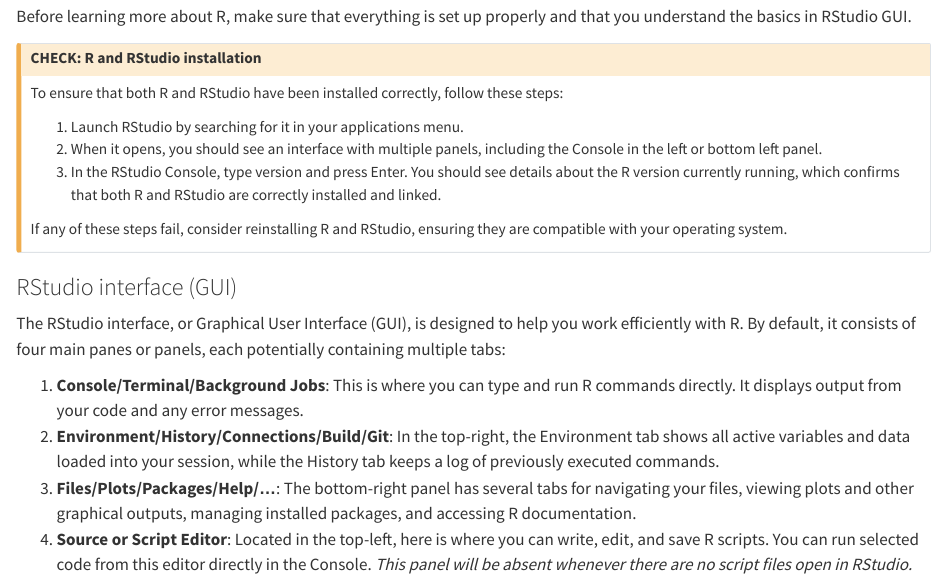
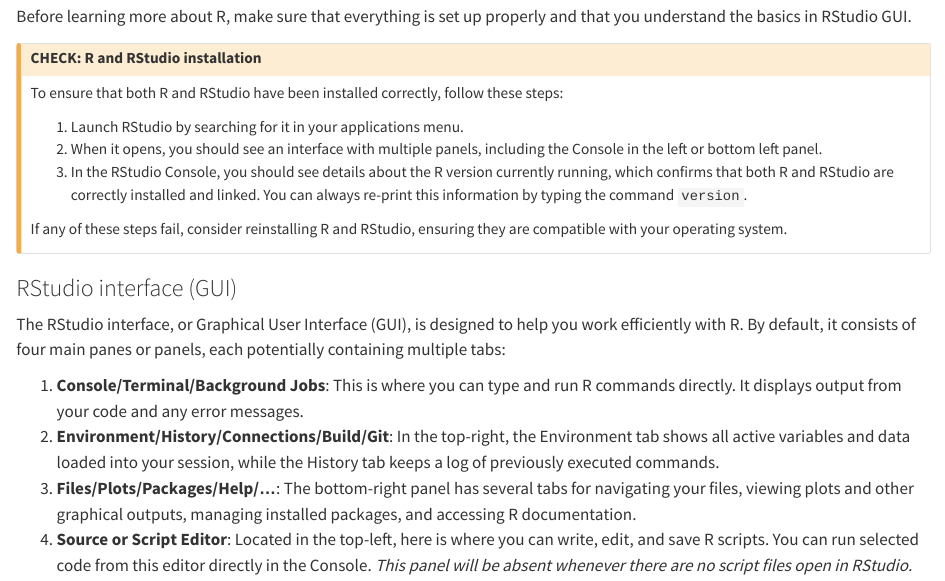
Before and after one commit to Andros-Spica/rub-archwiss_040468-data-management, a Quarto document (session-r-introduction.qmd): the page in a window 1100 px wide, from 120 px down. Rendered offline with R 4.5, knitr and Pandoc in place of Quarto, with nearby package versions.

Commit message:
Update session-r-introduction.qmd

```diff
--- a/session-r-introduction.qmd
+++ b/session-r-introduction.qmd
@@ -11,7 +11,7 @@
 
 1. Launch RStudio by searching for it in your applications menu.
 2. When it opens, you should see an interface with multiple panels, including the Console in the left or bottom left panel.
-3. In the RStudio Console, type version and press Enter. You should see details about the R version currently running, which confirms that both R and RStudio are correctly installed and linked.
+3. In the RStudio Console, you should see details about the R version currently running, which confirms that both R and RStudio are correctly installed and linked. You can always re-print this information by typing the command `version`.
 
 <!-- COMMENT
 When loading RStudio and it successfully loads R, the version and copyright is displayed in the console. Step 3 should not be necessary.
```
